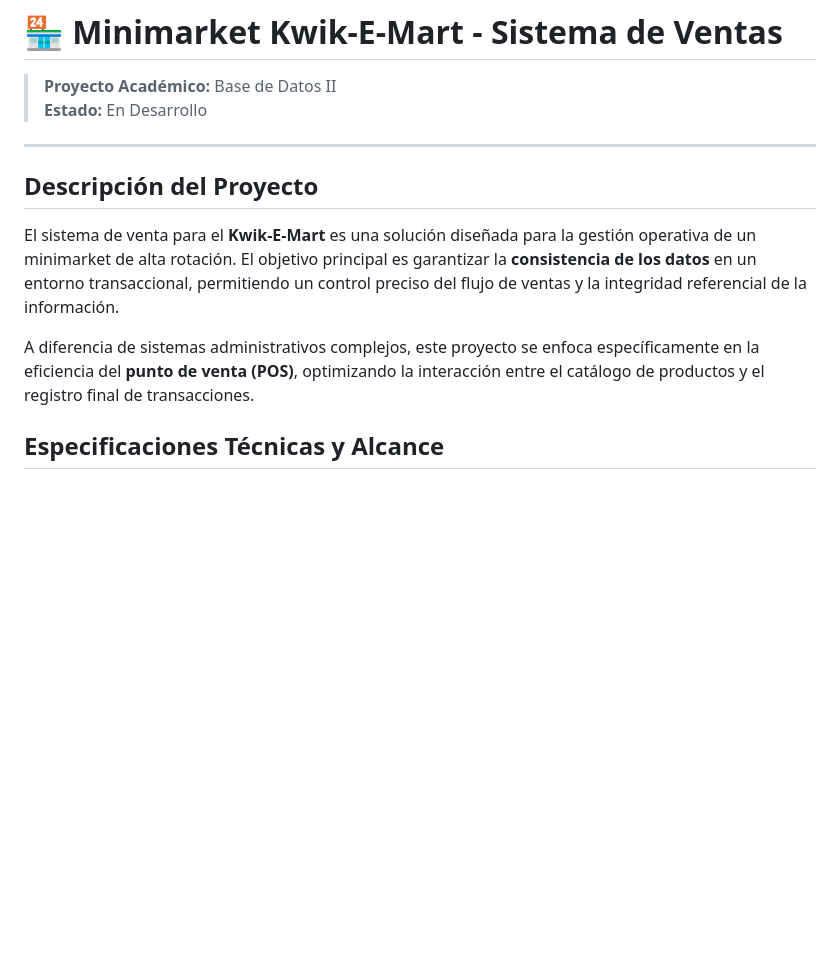
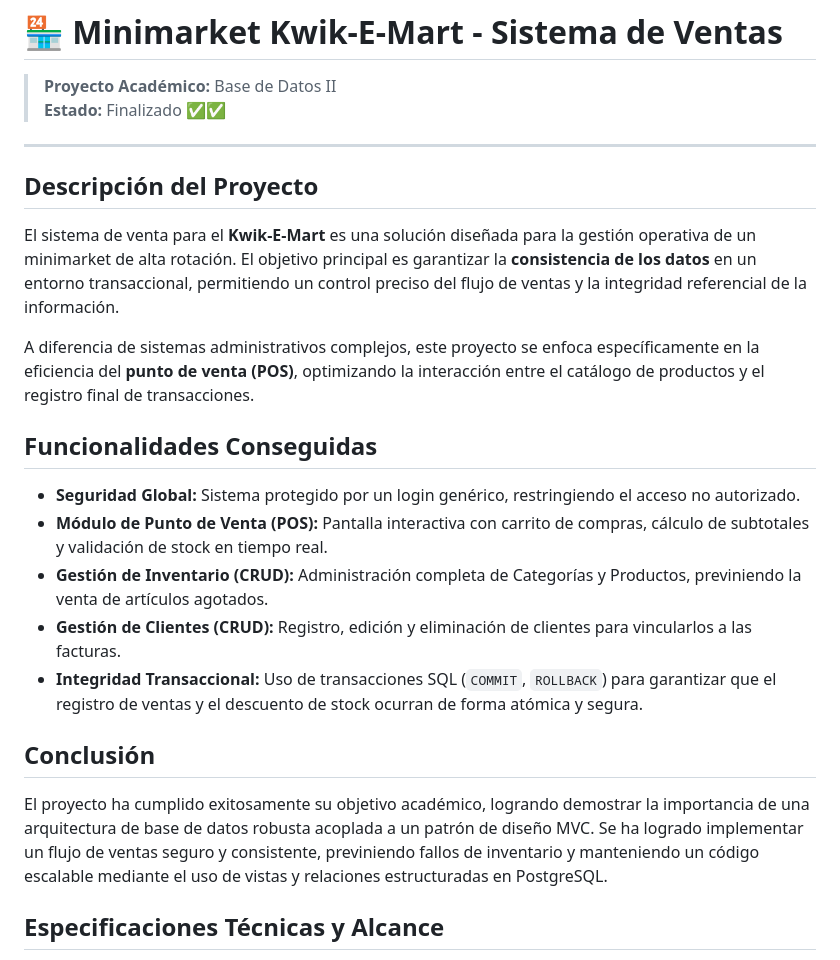
Before and after one commit to fernandoMaydana/Sistema_ventas_BDII, a Markdown page: README.md, the part around one of its changes. Drawn GitHub-style; blank space fills up the shorter version.

```diff
--- a/README.md
+++ b/README.md
@@ -1,6 +1,6 @@
 # 🏪 Minimarket Kwik-E-Mart - Sistema de Ventas
 > **Proyecto Académico:** Base de Datos II
-> **Estado:** En Desarrollo
+> **Estado:** Finalizado ✅✅
 
 ---
 
@@ -8,6 +8,16 @@
 El sistema de venta para el **Kwik-E-Mart** es una solución diseñada para la gestión operativa de un minimarket de alta rotación. El objetivo principal es garantizar la **consistencia de los datos** en un entorno transaccional, permitiendo un control preciso del flujo de ventas y la integridad referencial de la información.
 
 A diferencia de sistemas administrativos complejos, este proyecto se enfoca específicamente en la eficiencia del **punto de venta (POS)**, optimizando la interacción entre el catálogo de productos y el registro final de transacciones.
+
+## Funcionalidades Conseguidas
+* **Seguridad Global:** Sistema protegido por un login genérico, restringiendo el acceso no autorizado.
+* **Módulo de Punto de Venta (POS):** Pantalla interactiva con carrito de compras, cálculo de subtotales y validación de stock en tiempo real.
+* **Gestión de Inventario (CRUD):** Administración completa de Categorías y Productos, previniendo la venta de artículos agotados.
+* **Gestión de Clientes (CRUD):** Registro, edición y eliminación de clientes para vincularlos a las facturas.
+* **Integridad Transaccional:** Uso de transacciones SQL (`COMMIT`, `ROLLBACK`) para garantizar que el registro de ventas y el descuento de stock ocurran de forma atómica y segura.
+
+## Conclusión
+El proyecto ha cumplido exitosamente su objetivo académico, logrando demostrar la importancia de una arquitectura de base de datos robusta acoplada a un patrón de diseño MVC. Se ha logrado implementar un flujo de ventas seguro y consistente, previniendo fallos de inventario y manteniendo un código escalable mediante el uso de vistas y relaciones estructuradas en PostgreSQL.
 
 ## Especificaciones Técnicas y Alcance
 * **Motor de Base de Datos:** Se utiliza **PostgreSQL**, aprovechando su capacidad para manejar transacciones ACID y asegurar la fiabilidad de los datos financieros.
```
Also changed, not shown: other parts of README.md (+37 -0 lines).
